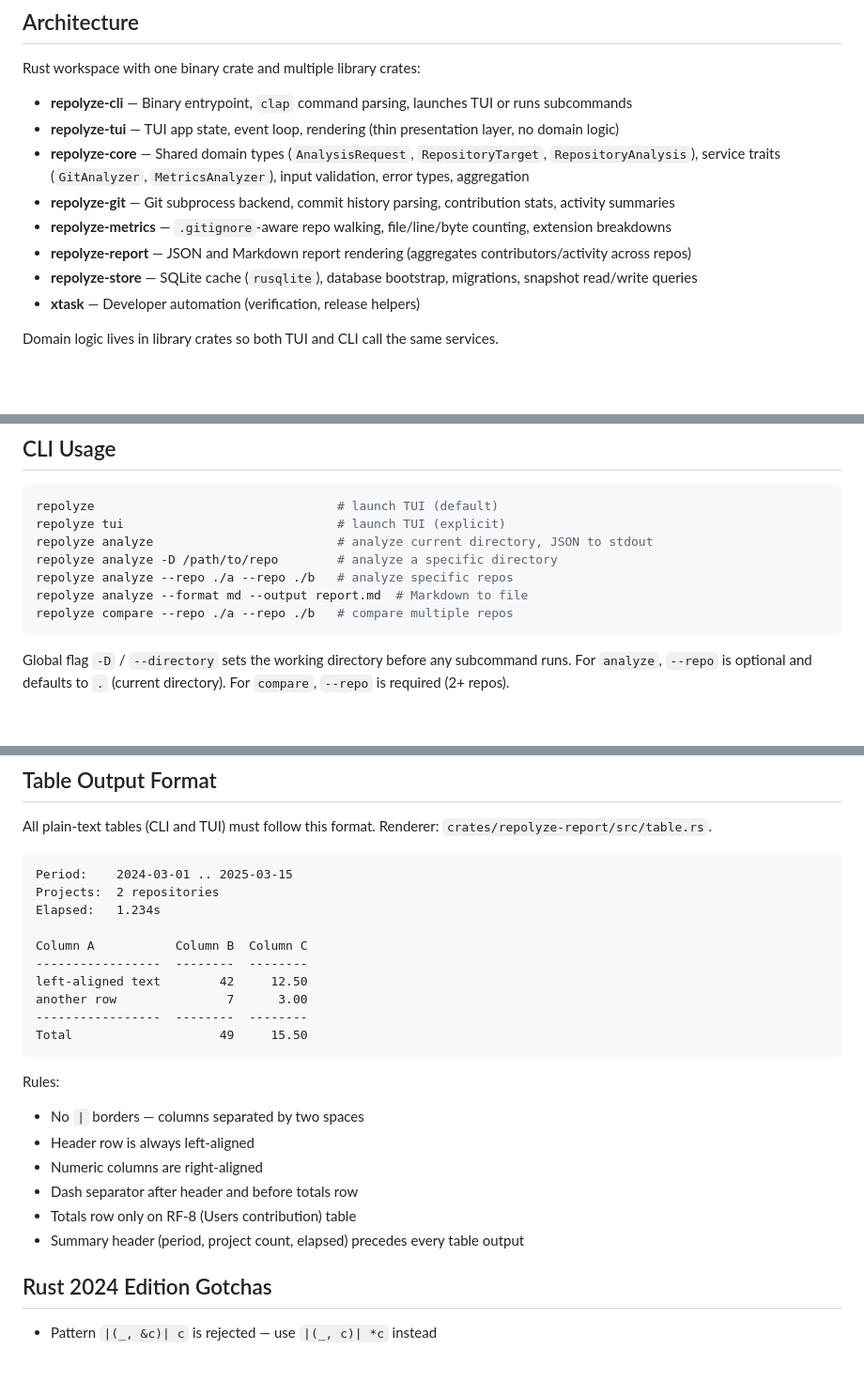
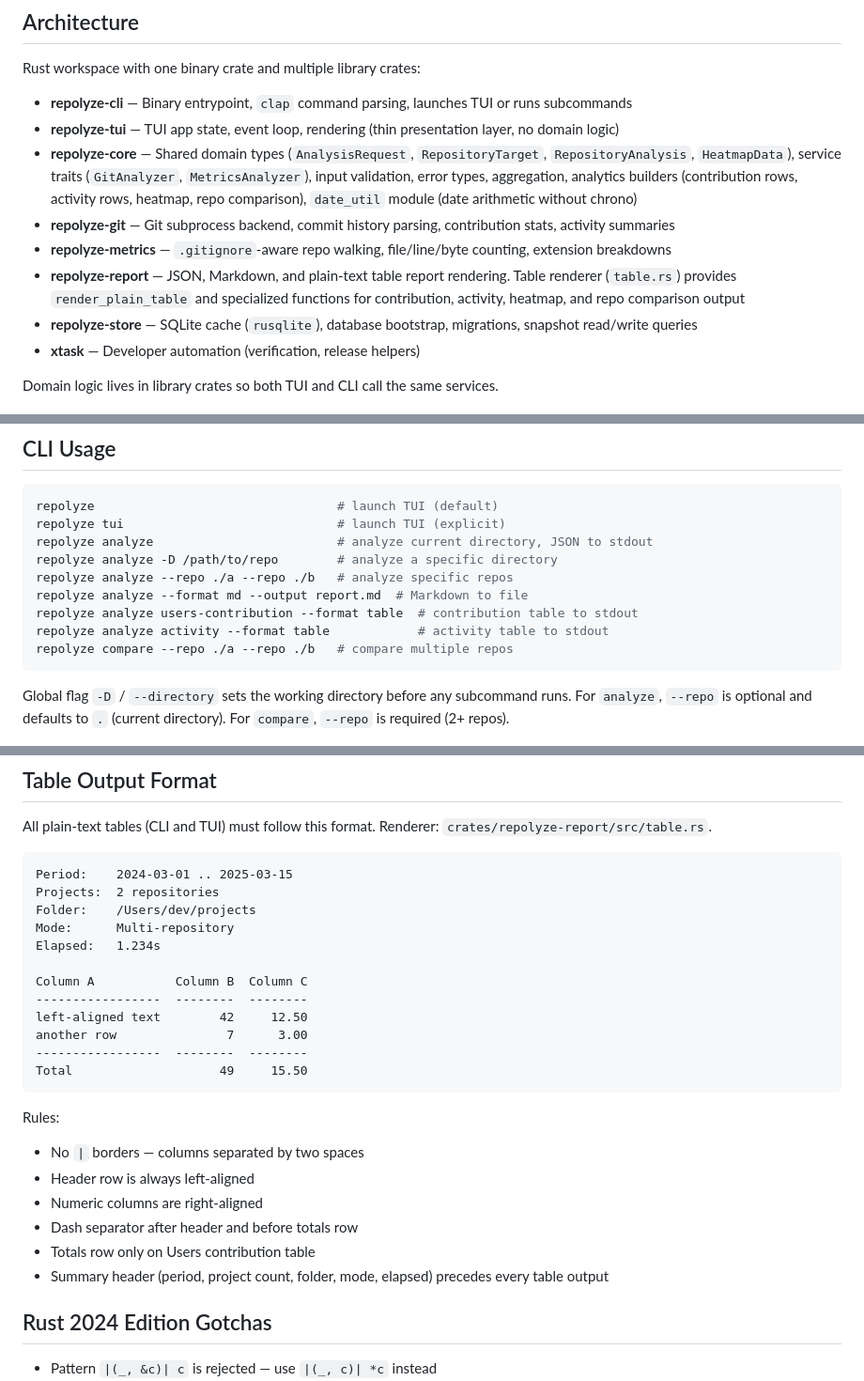
Before and after one commit to maximgorbatyuk/repolyze, a Markdown page: CLAUDE.md, 3 parts joined by grey strips. Shown at 94% size. Drawn GitHub-style; blank space fills up the shorter version.

Commit message:
claude fix

````diff
--- a/CLAUDE.md
+++ b/CLAUDE.md
@@ -12,10 +12,10 @@ Rust workspace with one binary crate and multiple library crates:
 
 - **repolyze-cli** — Binary entrypoint, `clap` command parsing, launches TUI or runs subcommands
 - **repolyze-tui** — TUI app state, event loop, rendering (thin presentation layer, no domain logic)
-- **repolyze-core** — Shared domain types (`AnalysisRequest`, `RepositoryTarget`, `RepositoryAnalysis`), service traits (`GitAnalyzer`, `MetricsAnalyzer`), input validation, error types, aggregation
+- **repolyze-core** — Shared domain types (`AnalysisRequest`, `RepositoryTarget`, `RepositoryAnalysis`, `HeatmapData`), service traits (`GitAnalyzer`, `MetricsAnalyzer`), input validation, error types, aggregation, analytics builders (contribution rows, activity rows, heatmap, repo comparison), `date_util` module (date arithmetic without chrono)
 - **repolyze-git** — Git subprocess backend, commit history parsing, contribution stats, activity summaries
 - **repolyze-metrics** — `.gitignore`-aware repo walking, file/line/byte counting, extension breakdowns
-- **repolyze-report** — JSON and Markdown report rendering (aggregates contributors/activity across repos)
+- **repolyze-report** — JSON, Markdown, and plain-text table report rendering. Table renderer (`table.rs`) provides `render_plain_table` and specialized functions for contribution, activity, heatmap, and repo comparison output
 - **repolyze-store** — SQLite cache (`rusqlite`), database bootstrap, migrations, snapshot read/write queries
 - **xtask** — Developer automation (verification, release helpers)
 
@@ -47,6 +47,8 @@ repolyze analyze                         # analyze current directory, JSON to st
 repolyze analyze -D /path/to/repo        # analyze a specific directory
 repolyze analyze --repo ./a --repo ./b   # analyze specific repos
 repolyze analyze --format md --output report.md  # Markdown to file
+repolyze analyze users-contribution --format table  # contribution table to stdout
+repolyze analyze activity --format table            # activity table to stdout
 repolyze compare --repo ./a --repo ./b   # compare multiple repos
 ```
 
@@ -99,6 +103,8 @@ All plain-text tables (CLI and TUI) must follow this format. Renderer: `crates/r
 ```
 Period:    2024-03-01 .. 2025-03-15
 Projects:  2 repositories
+Folder:    /Users/dev/projects
+Mode:      Multi-repository
 Elapsed:   1.234s
 
 Column A           Column B  Column C
@@ -114,8 +120,8 @@ Rules:
 - Header row is always left-aligned
 - Numeric columns are right-aligned
 - Dash separator after header and before totals row
-- Totals row only on RF-8 (Users contribution) table
-- Summary header (period, project count, elapsed) precedes every table output
+- Totals row only on Users contribution table
+- Summary header (period, project count, folder, mode, elapsed) precedes every table output
 
 ## Rust 2024 Edition Gotchas
 
````
Also changed, not shown: other parts of CLAUDE.md (+2 -0 lines).
